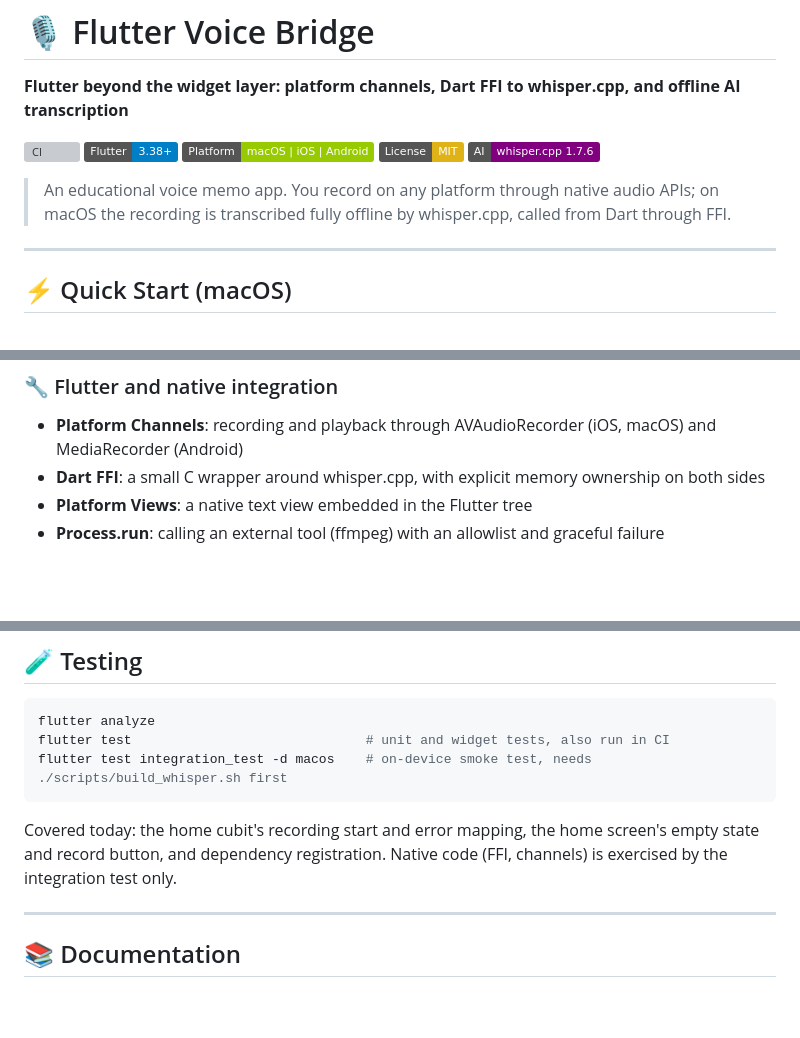
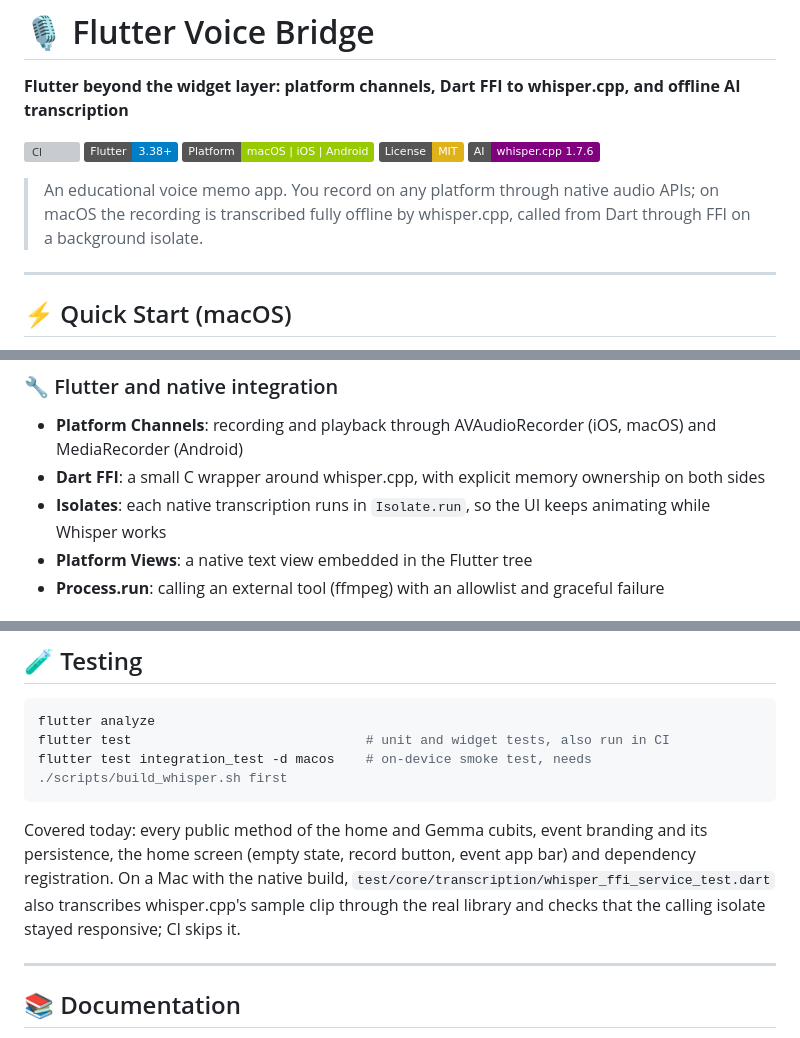
Before and after one commit to esrakadah/flutter_voice_bridge, a Markdown page: README.md, 3 parts joined by grey strips. Drawn GitHub-style; badges without logos; blank space fills up the shorter version; grey boxes are pictures that could not be loaded.

Commit message:
docs: describe background-isolate transcription and current test coverage
Co-Authored-By: Claude Opus 5.5 <noreply@anthropic.com>

````diff
--- a/README.md
+++ b/README.md
@@ -9,7 +9,7 @@
 [![AI](https://img.shields.io/badge/AI-whisper.cpp%201.7.6-purple.svg)](https://github.com/ggml-org/whisper.cpp)
 
 > An educational voice memo app. You record on any platform through native audio APIs; on macOS the recording is
-> transcribed fully offline by whisper.cpp, called from Dart through FFI.
+> transcribed fully offline by whisper.cpp, called from Dart through FFI on a background isolate.
 
 ---
 
@@ -40,6 +40,7 @@ Optional: `brew install ffmpeg` for the `Process.run` demo card (debug builds on
 ### 🔧 Flutter and native integration
 - **Platform Channels**: recording and playback through AVAudioRecorder (iOS, macOS) and MediaRecorder (Android)
 - **Dart FFI**: a small C wrapper around whisper.cpp, with explicit memory ownership on both sides
+- **Isolates**: each native transcription runs in `Isolate.run`, so the UI keeps animating while Whisper works
 - **Platform Views**: a native text view embedded in the Flutter tree
 - **Process.run**: calling an external tool (ffmpeg) with an allowlist and graceful failure
 
@@ -142,8 +143,10 @@ flutter test                              # unit and widget tests, also run in C
 flutter test integration_test -d macos    # on-device smoke test, needs ./scripts/build_whisper.sh first
 ```
 
-Covered today: the home cubit's recording start and error mapping, the home screen's empty state and record
-button, and dependency registration. Native code (FFI, channels) is exercised by the integration test only.
+Covered today: every public method of the home and Gemma cubits, event branding and its persistence, the home
+screen (empty state, record button, event app bar) and dependency registration. On a Mac with the native build,
+`test/core/transcription/whisper_ffi_service_test.dart` also transcribes whisper.cpp's sample clip through the
+real library and checks that the calling isolate stayed responsive; CI skips it.
 
 ---
 
````
Also changed, not shown: other parts of README.md (+1 -1 lines).
